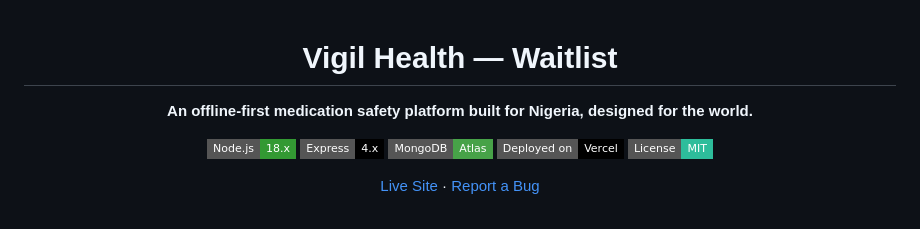
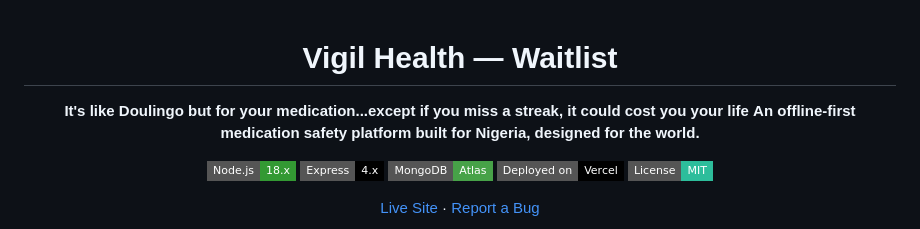
Before and after one commit to daniel-odulate22/Vigil-waitlist, a Markdown page: README.md, the part around the change. Rendered like a GitHub page; badges without logos.

```diff
--- a/README.md
+++ b/README.md
@@ -2,6 +2,7 @@
 
 # Vigil Health — Waitlist
 
+**It's like Doulingo but for your medication...except if you miss a streak, it could cost you your life**
 **An offline-first medication safety platform built for Nigeria, designed for the world.**
 
 [![Node.js](https://img.shields.io/badge/Node.js-18.x-339933?style=flat-square&logo=node.js&logoColor=white)](https://nodejs.org/) [![Express](https://img.shields.io/badge/Express-4.x-000000?style=flat-square&logo=express&logoColor=white)](https://expressjs.com/) [![MongoDB](https://img.shields.io/badge/MongoDB-Atlas-47A248?style=flat-square&logo=mongodb&logoColor=white)](https://mongodb.com/) [![Vercel](https://img.shields.io/badge/Deployed_on-Vercel-000000?style=flat-square&logo=vercel&logoColor=white)](https://vercel.com/) [![License](https://img.shields.io/badge/License-MIT-2DBD9B?style=flat-square)](https://claude.ai/chat/LICENSE)
```
